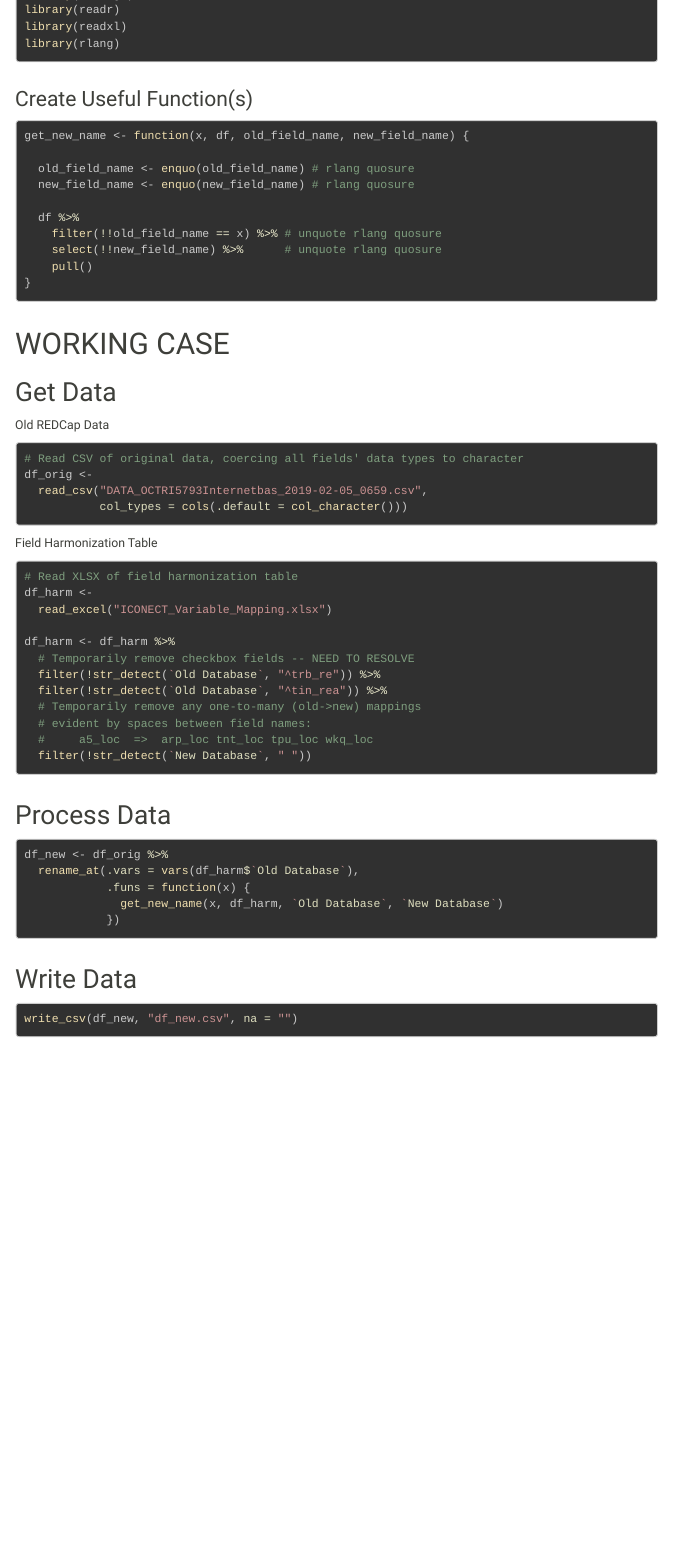
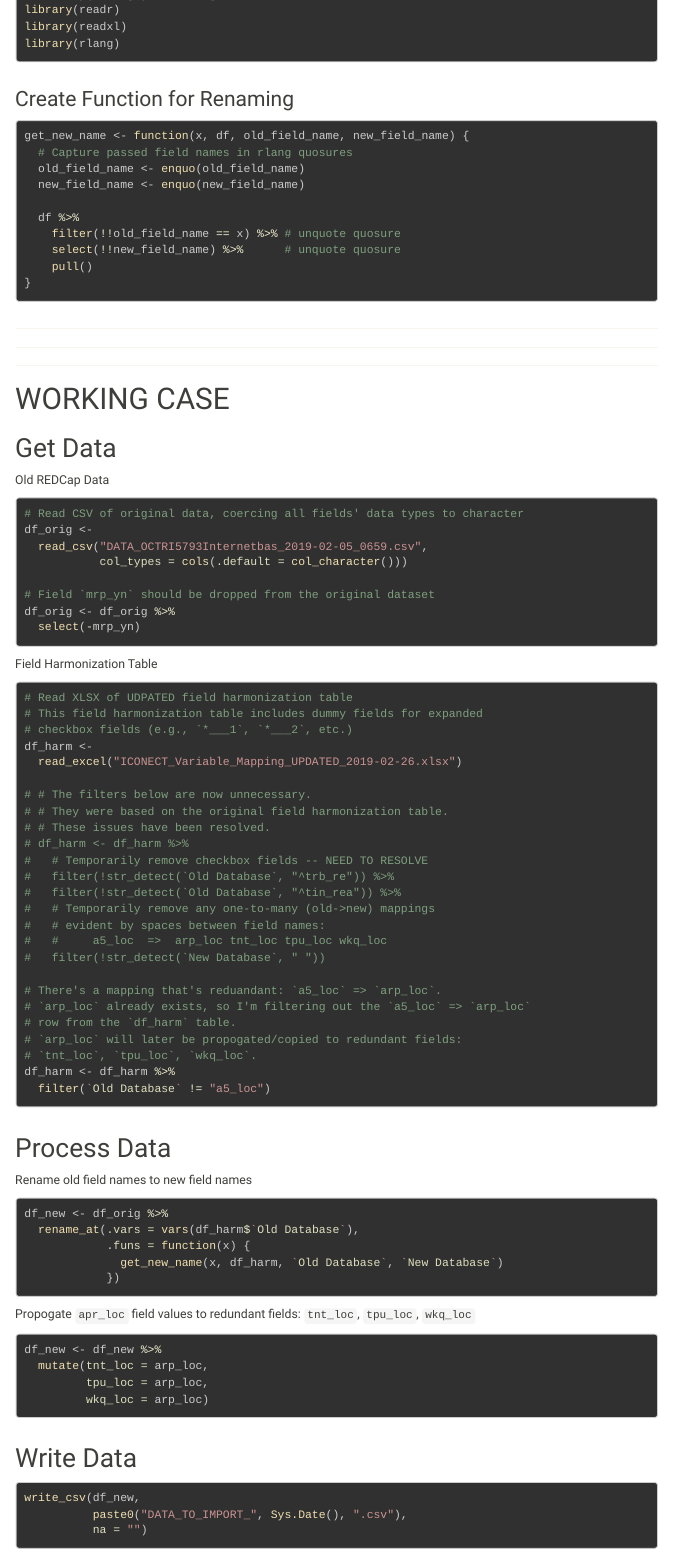
Before and after one commit to MichiganADC/ICONECT_REDCapDataTransfer, an R Markdown document (ICONECT_REDCapDataTransfer.Rmd): the page in a window 1100 px wide, from 220 px down. The pictures show the output file ICONECT_REDCapDataTransfer.html that the author committed with the source, opened offline; menus at the side of the page are left out.

Commit message:
revisions after chat with OHSU folks

````diff
--- a/ICONECT_REDCapDataTransfer.Rmd
+++ b/ICONECT_REDCapDataTransfer.Rmd
@@ -24,21 +24,26 @@ library(readxl)
 library(rlang)
 ```
 
-### Create Useful Function(s)
+### Create Function for Renaming
 
 ```{r}
 get_new_name <- function(x, df, old_field_name, new_field_name) {
-
-  old_field_name <- enquo(old_field_name) # rlang quosure
-  new_field_name <- enquo(new_field_name) # rlang quosure
+  # Capture passed field names in rlang quosures
+  old_field_name <- enquo(old_field_name)
+  new_field_name <- enquo(new_field_name)
 
   df %>%
-    filter(!!old_field_name == x) %>% # unquote rlang quosure
-    select(!!new_field_name) %>%      # unquote rlang quosure
+    filter(!!old_field_name == x) %>% # unquote quosure
+    select(!!new_field_name) %>%      # unquote quosure
     pull()
 }
 ```
 
+-----
+
+-----
+
+-----
 
 # WORKING CASE
 
@@ -51,36 +56,46 @@ Old REDCap Data
 df_orig <-
   read_csv("DATA_OCTRI5793Internetbas_2019-02-05_0659.csv",
            col_types = cols(.default = col_character()))
+
+# Field `mrp_yn` should be dropped from the original dataset
+df_orig <- df_orig %>%
+  select(-mrp_yn)
 ```
 
 Field Harmonization Table
 
 ```{r}
-# Read XLSX of field harmonization table
+# Read XLSX of UDPATED field harmonization table
+# This field harmonization table includes dummy fields for expanded
+# checkbox fields (e.g., `*___1`, `*___2`, etc.)
 df_harm <-
-  read_excel("ICONECT_Variable_Mapping.xlsx")
+  read_excel("ICONECT_Variable_Mapping_UPDATED_2019-02-27.xlsx")
 
+# # The filters below are now unnecessary. (2019-02-27)
+# # They were based on the original field harmonization table.
+# # These issues have been resolved.
+# df_harm <- df_harm %>%
+#   # Temporarily remove checkbox fields -- NEED TO RESOLVE
+#   filter(!str_detect(`Old Database`, "^trb_re")) %>%
+#   filter(!str_detect(`Old Database`, "^tin_rea")) %>%
+#   # Temporarily remove any one-to-many (old->new) mappings
+#   # evident by spaces between field names:
+#   #     a5_loc  =>  arp_loc tnt_loc tpu_loc wkq_loc
+#   filter(!str_detect(`New Database`, " "))
+
+# There's a mapping that's reduandant: `a5_loc` => `arp_loc`.
+# `arp_loc` already exists, so I'm filtering out the `a5_loc` => `arp_loc`
+# row from the `df_harm` table.
+# `arp_loc` will later be propogated/copied to redundant fields:
+# `tnt_loc`, `tpu_loc`, `wkq_loc`.
 df_harm <- df_harm %>%
-  # Temporarily remove checkbox fields -- NEED TO RESOLVE
-  filter(!str_detect(`Old Database`, "^trb_re")) %>%
-  filter(!str_detect(`Old Database`, "^tin_rea")) %>%
-  # Temporarily remove any one-to-many (old->new) mappings
-  # evident by spaces between field names:
-  #     a5_loc  =>  arp_loc tnt_loc tpu_loc wkq_loc
-  filter(!str_detect(`New Database`, " "))
-```
-
-<!-- New REDCap Template -->
-
-```{r include=FALSE}
-# Read CSV of destination data template
-# df_temp <-
-#   read_csv("ImportTemplate_OCTRI5793InternetbasedConversa_2019-02-05.csv",
-#            col_types = cols(.default = col_character()))
+  filter(`Old Database` != "a5_loc")
 ```
 
 
 ## Process Data
+
+Rename old field names to new field names
 
 ```{r}
 df_new <- df_orig %>%
@@ -90,10 +105,21 @@ df_new <- df_orig %>%
             })
 ```
 
+Propogate `apr_loc` field values to redundant fields: `tnt_loc`, `tpu_loc`, `wkq_loc`
+
+```{r}
+df_new <- df_new %>%
+  mutate(tnt_loc = arp_loc,
+         tpu_loc = arp_loc,
+         wkq_loc = arp_loc)
+```
+
 
 ## Write Data
 
 ```{r}
-write_csv(df_new, "df_new.csv", na = "")
+write_csv(df_new,
+          paste0("DATA_TO_IMPORT_", Sys.Date(), ".csv"),
+          na = "")
 ```
 
````
Also changed, not shown: ICONECT_REDCapDataTransfer.html, ICONECT_REDCapDataTransfer.Rmd (26 more changed lines).
